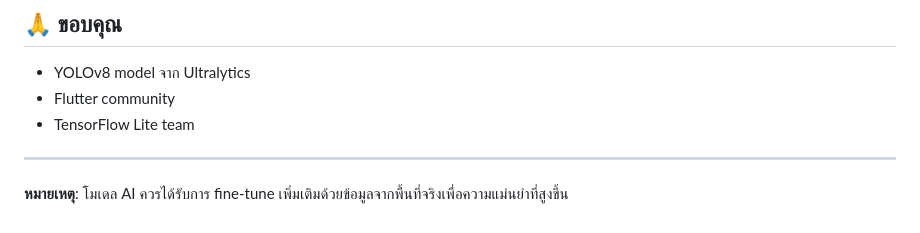
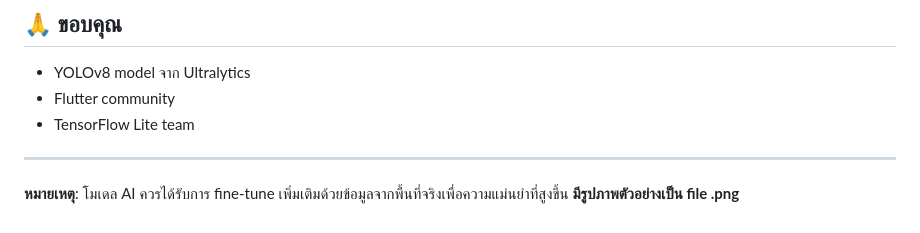
Before and after one commit to Hexrtz/gruad_ai, a Markdown page: README.md, the part around the change. Rendered like a GitHub page.

```diff
--- a/README.md
+++ b/README.md
@@ -180,3 +180,4 @@ static const double standardGreenMax = 200.0;
 ---
 
 **หมายเหตุ**: โมเดล AI ควรได้รับการ fine-tune เพิ่มเติมด้วยข้อมูลจากพื้นที่จริงเพื่อความแม่นยำที่สูงขึ้น
+**มีรูปภาพตัวอย่างเป็น file .png**
```
